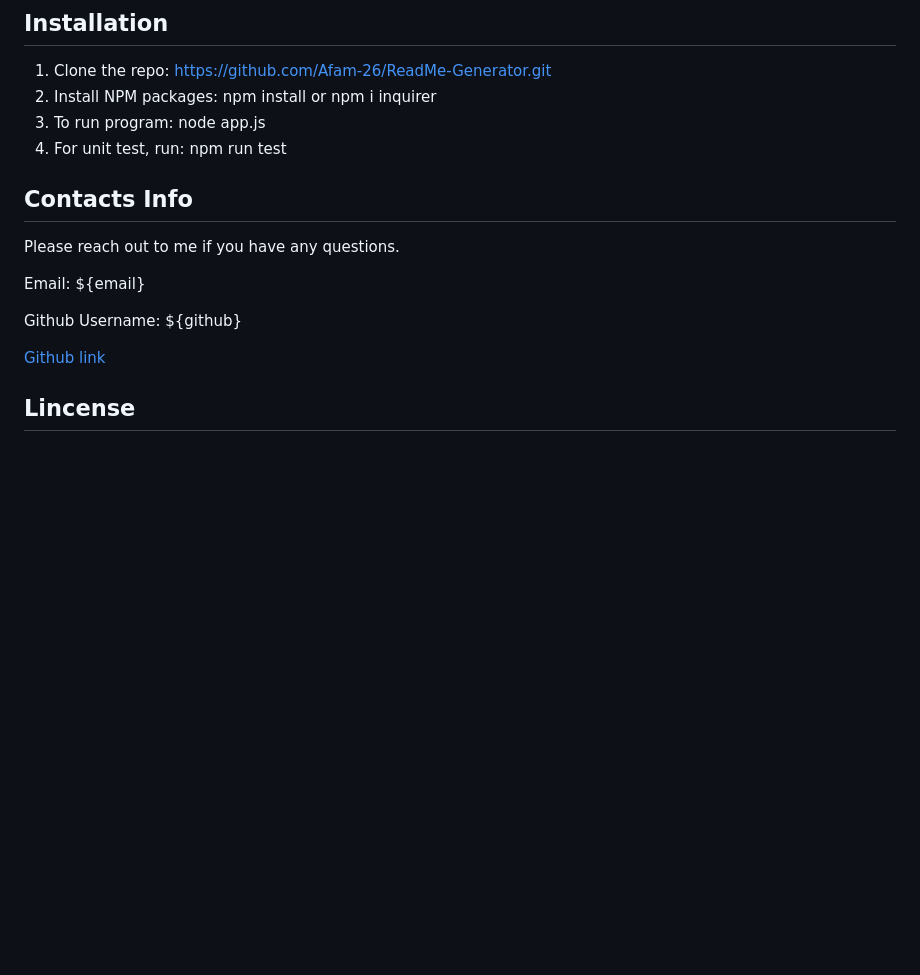
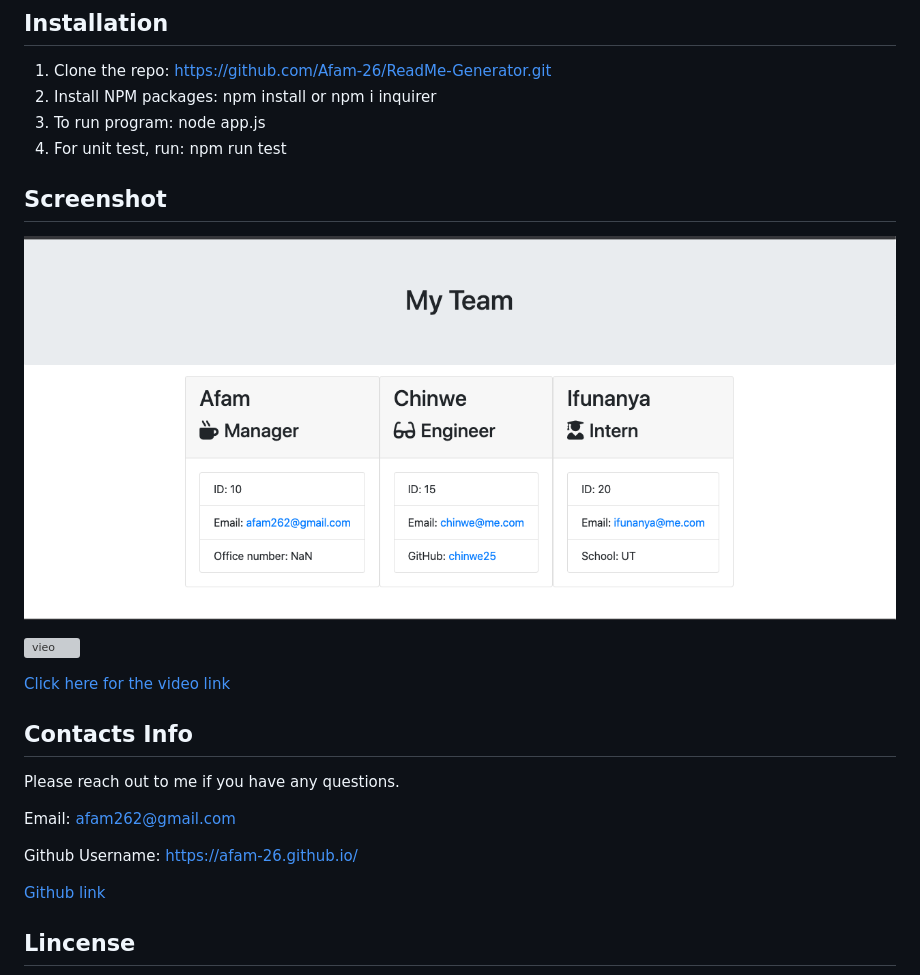
Before and after one commit to Afam-26/Employee-Summary, a Markdown page: README.md, the part around the change. GitHub-like rendering; pictures changed too: Assets/screen.png (added); blank space fills up the shorter version; grey boxes are pictures that could not be loaded.

Commit message:
add video/screenshot in readme file and add comments in app file

```diff
--- a/README.md
+++ b/README.md
@@ -23,14 +23,22 @@ This is command-line application that takes in information about employees and g
 3. To run program: node app.js
 4. For unit test, run: npm run test
 
+## Screenshot
+
+![Front page](./Assets/screen.png)
+
+![vieo](./Assets/video.gif)
+
+[Click here for the video link](https://drive.google.com/file/d/1RcjjD1PbhnY3YUgCnWuKPwj4emH-zcXn/view?usp=sharing)
+
 
 ## Contacts Info
 
 Please reach out to me if you have any questions.
 
-Email: ${email}
+Email: afam262@gmail.com
 
-Github Username: ${github}
+Github Username: https://afam-26.github.io/
 
 [Github link](https://afam-26.github.io/ReadMe-Generator/)
 
```
Also changed, not shown: 5 other files.
